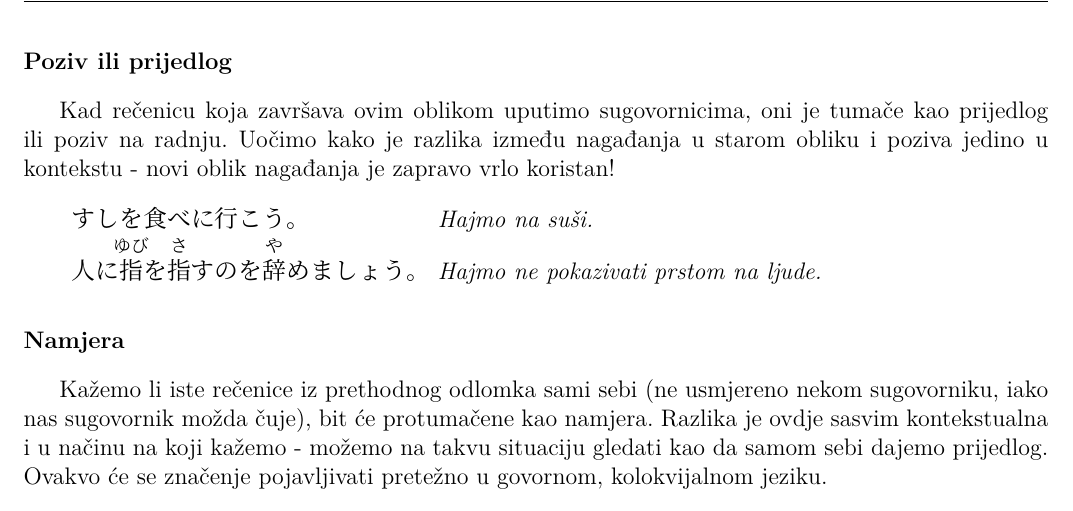
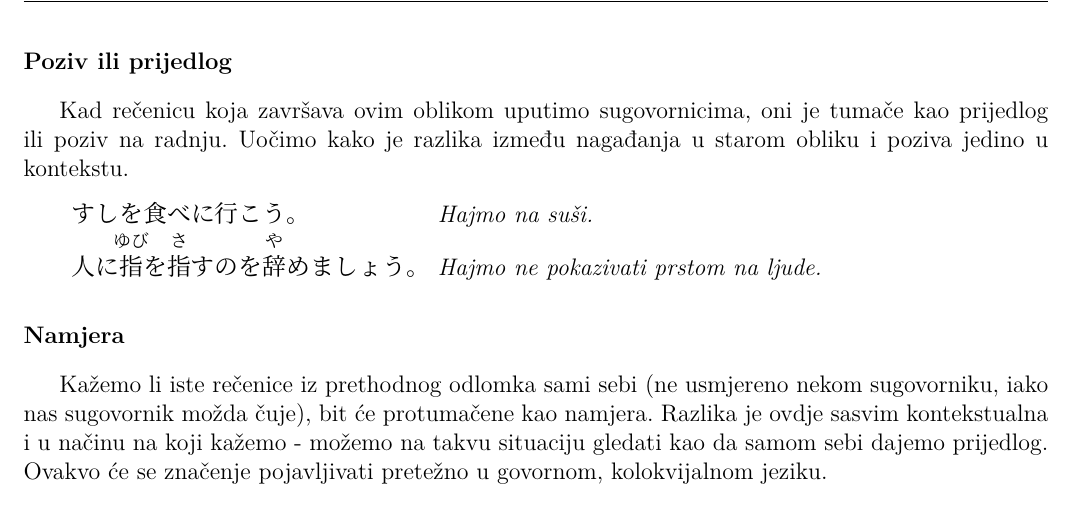
Before and after one commit to Makoto-hr-jp/makoto-japanski, a LaTeX document (radionice/srednji/lekcije/031_hortativ/031_hortativ.tex): part of page 2 of 4, cut so that both start at the same text. Compiled offline with XeLaTeX; a missing font is replaced by an installed copy or a similar font.

Commit message:
031 izbrisan grijeh prošlosti

```diff
--- a/radionice/srednji/lekcije/031_hortativ/031_hortativ.tex
+++ b/radionice/srednji/lekcije/031_hortativ/031_hortativ.tex
@@ -82,7 +82,7 @@
 	\newpage
 	\fukudai{Poziv ili prijedlog}
 
-	Kad rečenicu koja završava ovim oblikom uputimo sugovornicima, oni je tumače kao prijedlog ili poziv na radnju. Uočimo kako je razlika između nagađanja u starom obliku i poziva jedino u kontekstu - novi oblik nagađanja je zapravo vrlo koristan!
+	Kad rečenicu koja završava ovim oblikom uputimo sugovornicima, oni je tumače kao prijedlog ili poziv na radnju. Uočimo kako je razlika između nagađanja u starom obliku i poziva jedino u kontekstu.
 
 	\begin{reibun}
 		\rei{すしを食べに行こう。}{Hajmo na suši.}
```
Also changed, not shown: radionice/srednji/lekcije/031_hortativ/release/031_hortativ.pdf.
